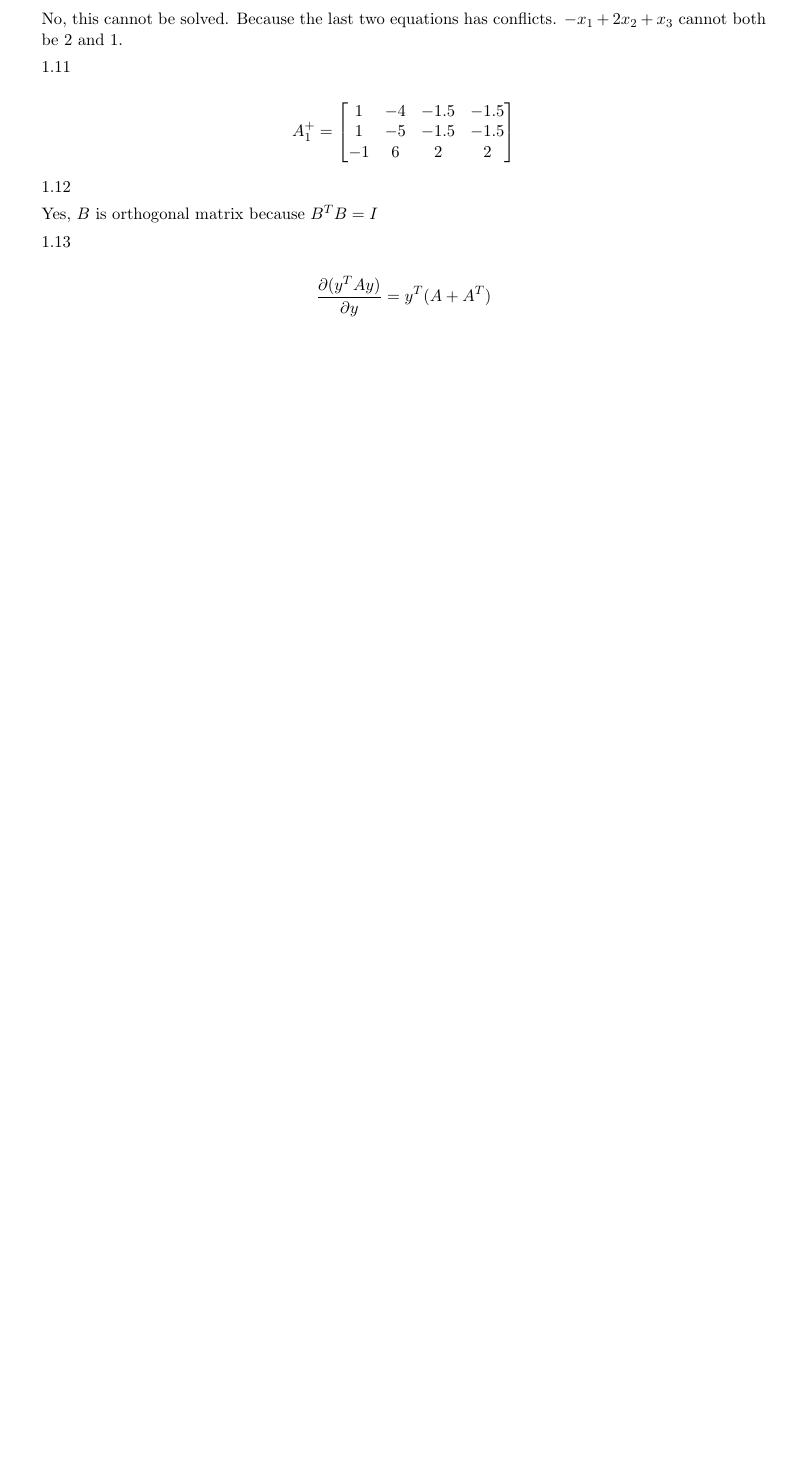
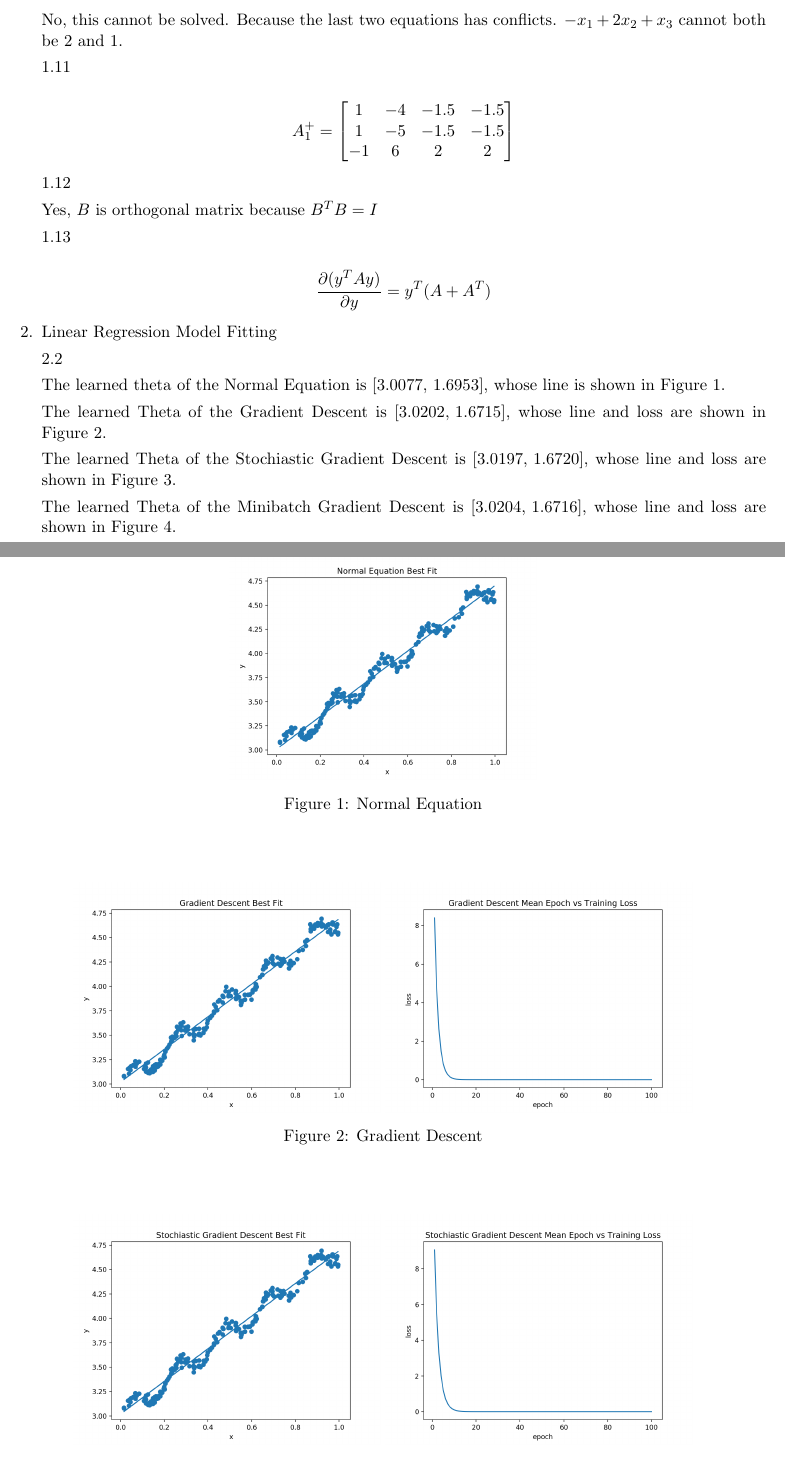
Before and after one commit to aobo-y/uva-ml, a LaTeX problem sheet (HW1/HW1_report.tex): part of page 2 of 2 before the commit and two parts of pages 2 and 3 of 4 after it, the two joined at a grey line, cut so that both start at the same text, the shorter picture padded with empty space. Compiled offline with pdfLaTeX.

Commit message:
HW1: add figures & theta values

```diff
--- a/HW1/HW1_report.tex
+++ b/HW1/HW1_report.tex
@@ -1,6 +1,9 @@
 \documentclass[11pt]{article}
 
 \usepackage{amsmath}
+\usepackage{graphicx}
+\usepackage{subcaption}
+
 \newcommand{\numpy}{{\tt numpy}}    % tt font for numpy
 
 \topmargin -.5in
@@ -163,6 +166,67 @@ Yes, $B$ is orthogonal matrix because $B^TB=I$
 
 $$ \frac{\partial (y^TAy)}{\partial y} = y^T(A + A^T)$$
 
+
+\item
+Linear Regression Model Fitting
+
+2.2
+
+The learned theta of the Normal Equation is $[3.0077,\, 1.6953]$, whose line is shown in Figure \ref{fig:ne}.
+
+\begin{figure}[!h]
+    \centering
+    \begin{subfigure}[b]{0.4\linewidth}
+      \includegraphics[width=\linewidth]{figures/normal.png}
+    \end{subfigure}
+    \caption{Normal Equation}
+    \label{fig:ne}
+\end{figure}
+
+The learned Theta of the Gradient Descent is $[3.0202,\, 1.6715]$, whose line and loss are shown in Figure \ref{fig:gd}.
+
+\begin{figure}[!h]
+    \centering
+    \begin{subfigure}[b]{0.4\linewidth}
+      \includegraphics[width=\linewidth]{figures/gd.png}
+    \end{subfigure}
+    \begin{subfigure}[b]{0.4\linewidth}
+      \includegraphics[width=\linewidth]{figures/gd_loss.png}
+    \end{subfigure}
+    \caption{Gradient Descent}
+    \label{fig:gd}
+\end{figure}
+
+The learned Theta of the Stochiastic Gradient Descent is $[3.0197,\, 1.6720]$, whose line and loss are shown in Figure \ref{fig:sgd}.
+
+
+\begin{figure}[!h]
+    \centering
+    \begin{subfigure}[b]{0.4\linewidth}
+      \includegraphics[width=\linewidth]{figures/sgd.png}
+    \end{subfigure}
+    \begin{subfigure}[b]{0.4\linewidth}
+      \includegraphics[width=\linewidth]{figures/sgd_loss.png}
+    \end{subfigure}
+    \caption{Stochiastic Gradient Descent}
+    \label{fig:sgd}
+\end{figure}
+
+The learned Theta of the Minibatch Gradient Descent is $[3.0204,\, 1.6716]$, whose line and loss are shown in Figure \ref{fig:bsgd}.
+
+
+\begin{figure}[!h]
+    \centering
+    \begin{subfigure}[b]{0.4\linewidth}
+      \includegraphics[width=\linewidth]{figures/bsgd.png}
+    \end{subfigure}
+    \begin{subfigure}[b]{0.4\linewidth}
+      \includegraphics[width=\linewidth]{figures/bsgd_loss.png}
+    \end{subfigure}
+    \caption{Minibatch Gradient Descent}
+    \label{fig:bsgd}
+\end{figure}
+
 % ========== Continue adding items as needed
 
 \end{enumerate}
```
Also changed, not shown: HW1/figures/bsgd.png (added), HW1/figures/bsgd_loss.png (added), HW1/figures/data.png (added), HW1/figures/gd.png (added), HW1/figures/gd_loss.png (added), HW1/figures/normal.png (added), HW1/figures/sgd.png (added), HW1/figures/sgd_loss.png (added), 1 other file.
